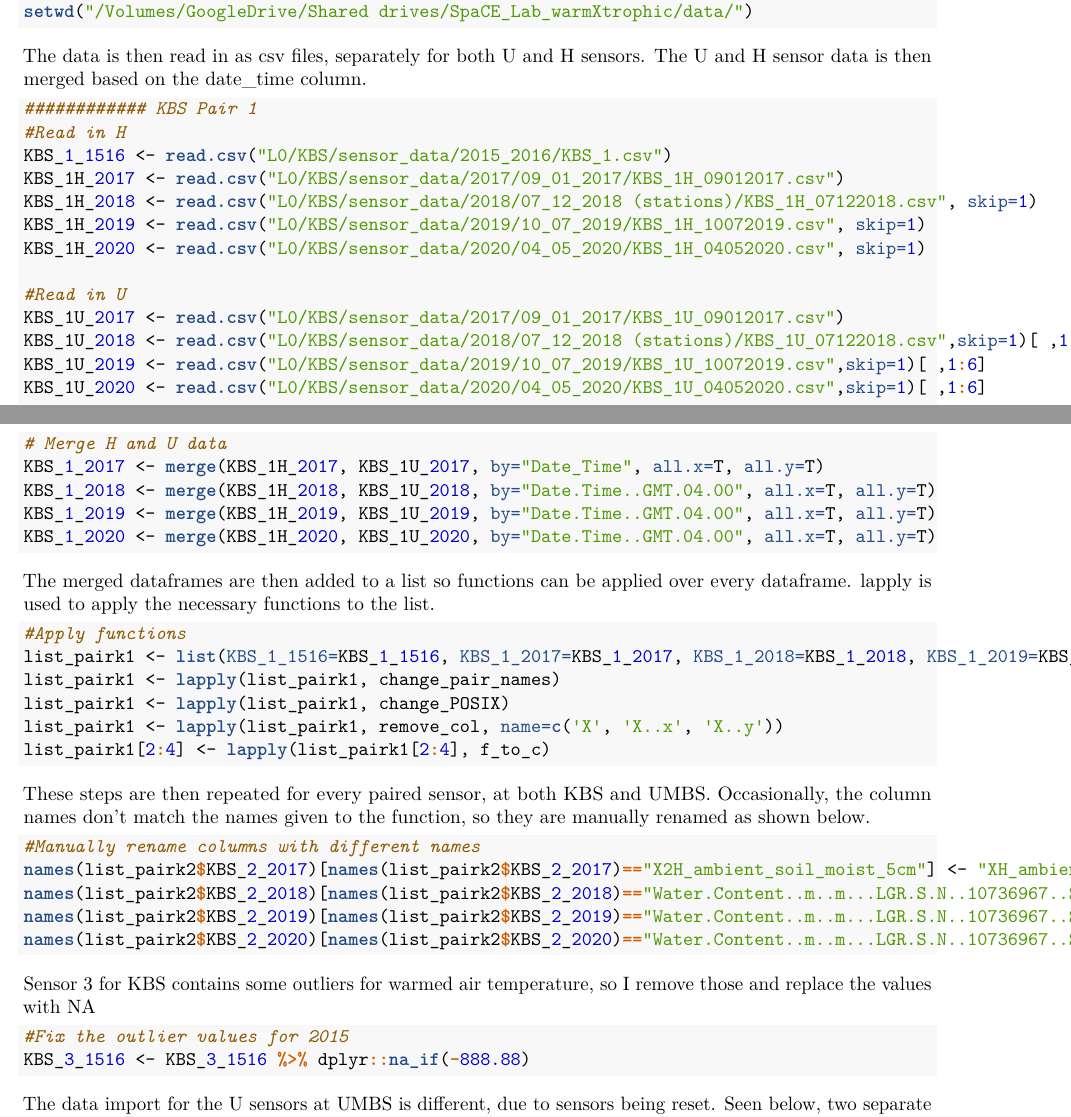
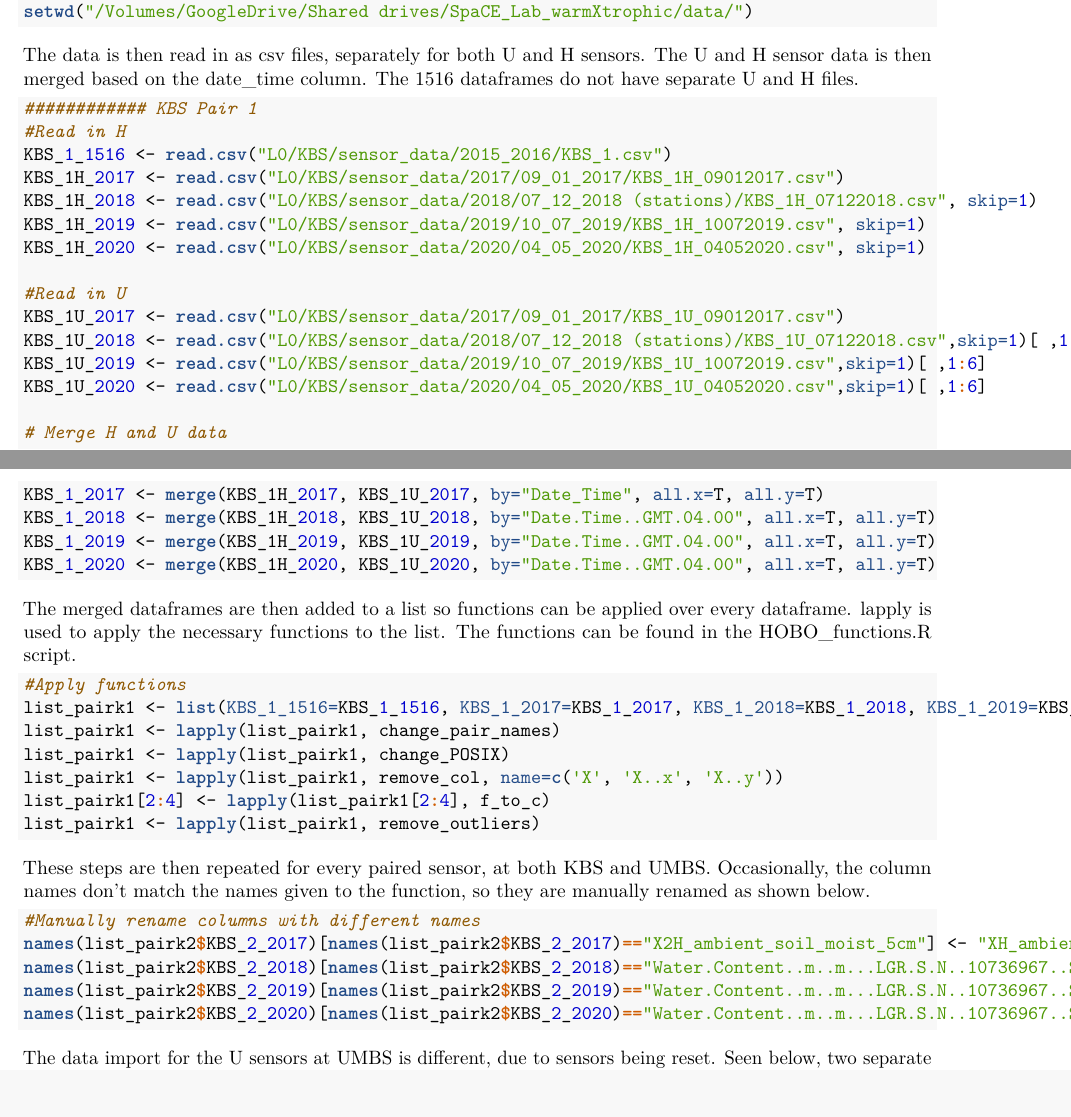
Before and after one commit to SpaCE-Lab-MSU/warmXtrophic, an R Markdown document (kara/HOBO_scripts/HOBO_pairedsensor_cleanup.Rmd): two parts of pages 1 and 2 of 3 before the commit and two parts of pages 1 and 2 of 2 after it, joined at a grey line, cut so that both start at the same text, the shorter picture padded with empty space. The pictures show the output file kara/HOBO_scripts/HOBO_pairedsensor_cleanup.pdf that the author committed with the source.

Commit message:
updated .Rmd walkthrough

````diff
--- a/kara/HOBO_scripts/HOBO_pairedsensor_cleanup.Rmd
+++ b/kara/HOBO_scripts/HOBO_pairedsensor_cleanup.Rmd
@@ -36,7 +36,7 @@ setwd("/Volumes/GoogleDrive/Shared drives/SpaCE_Lab_warmXtrophic/data/")
 ```
 
 The data is then read in as csv files, separately for both U and H sensors.
-The U and H sensor data is then merged based on the date_time column.
+The U and H sensor data is then merged based on the date_time column. The 1516 dataframes do not have separate U and H files.
 ```{r}
 ############ KBS Pair 1
 #Read in H
@@ -60,7 +60,7 @@ KBS_1_2020 <- merge(KBS_1H_2020, KBS_1U_2020, by="Date.Time..GMT.04.00", all.x=T
 ```
 
 The merged dataframes are then added to a list so functions can be applied over every dataframe.
-lapply is used to apply the necessary functions to the list.
+lapply is used to apply the necessary functions to the list. The functions can be found in the HOBO_functions.R script.
 ```{r}
 #Apply functions
 list_pairk1 <- list(KBS_1_1516=KBS_1_1516, KBS_1_2017=KBS_1_2017, KBS_1_2018=KBS_1_2018, KBS_1_2019=KBS_1_2019, KBS_1_2020=KBS_1_2020)
@@ -68,6 +68,7 @@ list_pairk1 <- lapply(list_pairk1, change_pair_names)
 list_pairk1 <- lapply(list_pairk1, change_POSIX)
 list_pairk1 <- lapply(list_pairk1, remove_col, name=c('X', 'X..x', 'X..y'))
 list_pairk1[2:4] <- lapply(list_pairk1[2:4], f_to_c)
+list_pairk1 <- lapply(list_pairk1, remove_outliers)
 ```
 
 These steps are then repeated for every paired sensor, at both KBS and UMBS.
@@ -78,12 +79,6 @@ names(list_pairk2$KBS_2_2017)[names(list_pairk2$KBS_2_2017)=="X2H_ambient_soil_m
 names(list_pairk2$KBS_2_2018)[names(list_pairk2$KBS_2_2018)=="Water.Content..m..m...LGR.S.N..10736967..SEN.S.N..10736061..LBL..2H_ambient_soil_moist_5cm."] <- "XH_ambient_soil_moisture_5cm"
 names(list_pairk2$KBS_2_2019)[names(list_pairk2$KBS_2_2019)=="Water.Content..m..m...LGR.S.N..10736967..SEN.S.N..10736061..LBL..2H_ambient_soil_moist_5cm."] <- "XH_ambient_soil_moisture_5cm"
 names(list_pairk2$KBS_2_2020)[names(list_pairk2$KBS_2_2020)=="Water.Content..m..m...LGR.S.N..10736967..SEN.S.N..10736061..LBL..2H_ambient_soil_moist_5cm."] <- "XH_ambient_soil_moisture_5cm"
-```
-
-Sensor 3 for KBS contains some outliers for warmed air temperature, so I remove those and replace the values with NA
-```{r}
-#Fix the outlier values for 2015
-KBS_3_1516 <- KBS_3_1516 %>% dplyr::na_if(-888.88)
 ```
 
 The data import for the U sensors at UMBS is different, due to sensors being reset.
````
Also changed, not shown: kara/HOBO_scripts/HOBO_pairedsensor_cleanup.pdf, kara/HOBO_scripts/HOBO_pairedsensor_cleanup.Rmd (2 more changed lines).
